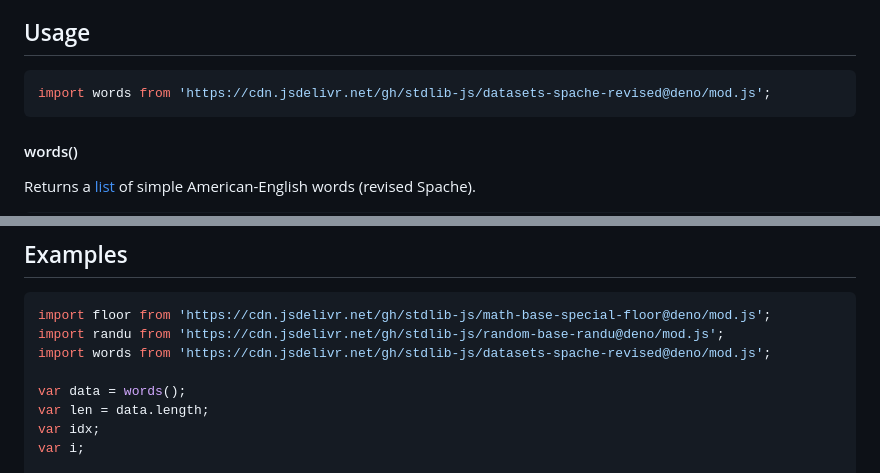
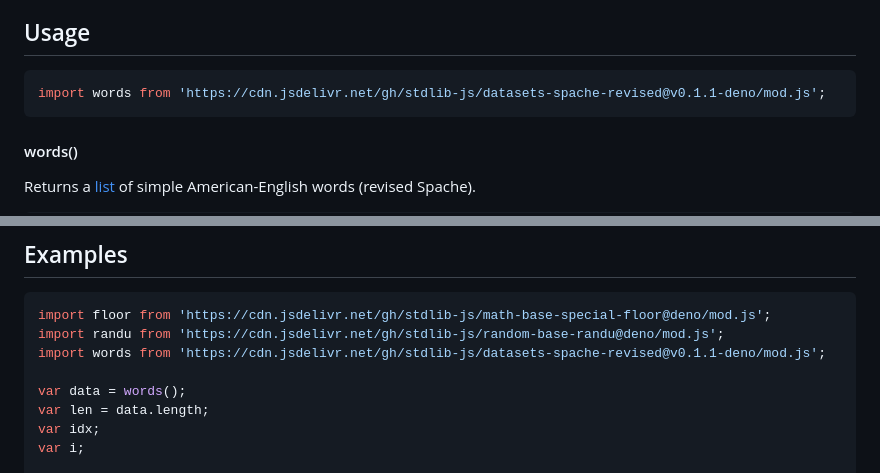
Before and after one commit to stdlib-js/datasets-spache-revised, a Markdown page: README.md, 2 parts joined by grey strips. Rendered like a GitHub page.

Commit message:
Update README.md for Deno bundle v0.1.1

````diff
--- a/README.md
+++ b/README.md
@@ -42,7 +42,7 @@ limitations under the License.
 ## Usage
 
 ```javascript
-import words from 'https://cdn.jsdelivr.net/gh/stdlib-js/datasets-spache-revised@deno/mod.js';
+import words from 'https://cdn.jsdelivr.net/gh/stdlib-js/datasets-spache-revised@v0.1.1-deno/mod.js';
 ```
 
 #### words()
@@ -77,7 +77,7 @@ var data = words();
 ```javascript
 import floor from 'https://cdn.jsdelivr.net/gh/stdlib-js/math-base-special-floor@deno/mod.js';
 import randu from 'https://cdn.jsdelivr.net/gh/stdlib-js/random-base-randu@deno/mod.js';
-import words from 'https://cdn.jsdelivr.net/gh/stdlib-js/datasets-spache-revised@deno/mod.js';
+import words from 'https://cdn.jsdelivr.net/gh/stdlib-js/datasets-spache-revised@v0.1.1-deno/mod.js';
 
 var data = words();
 var len = data.length;
````
